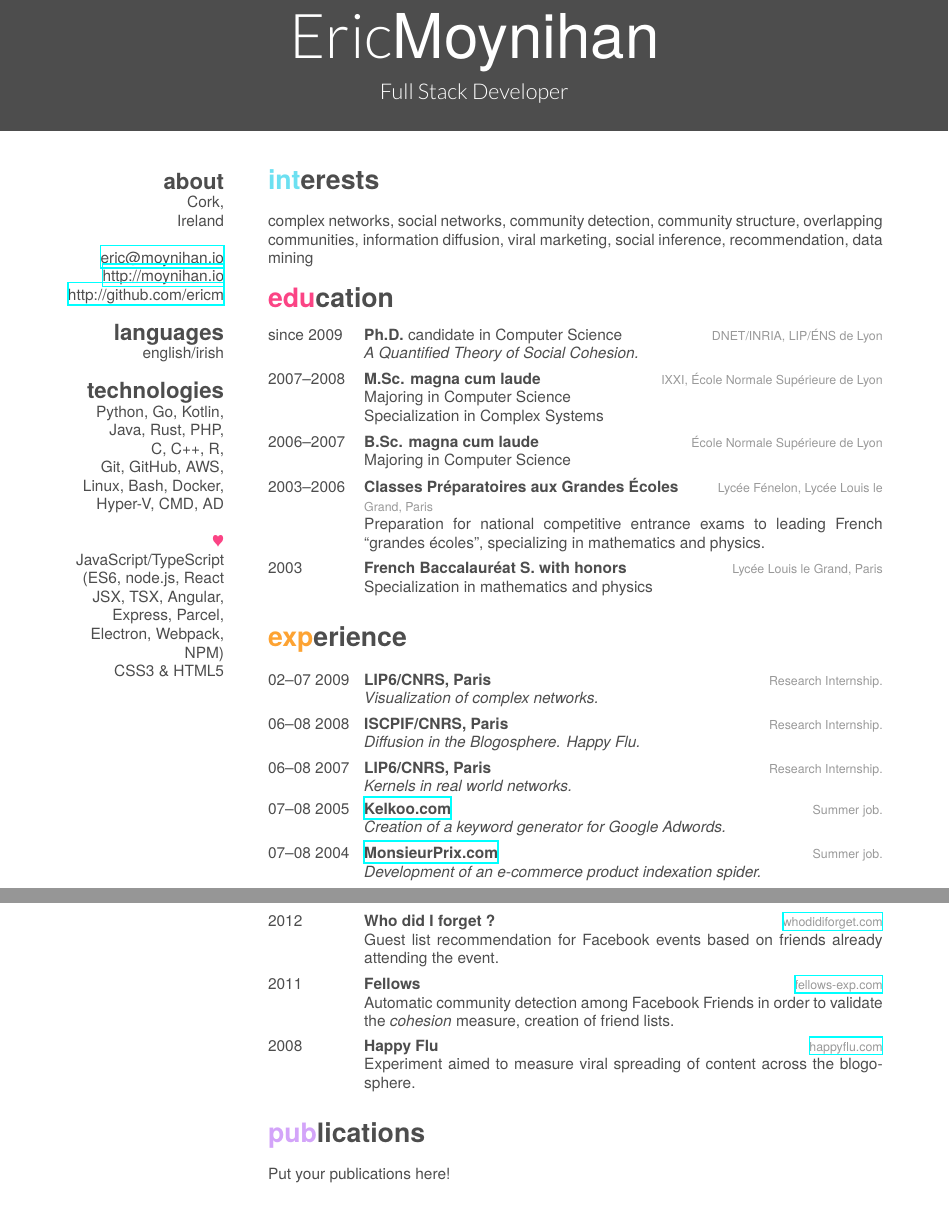
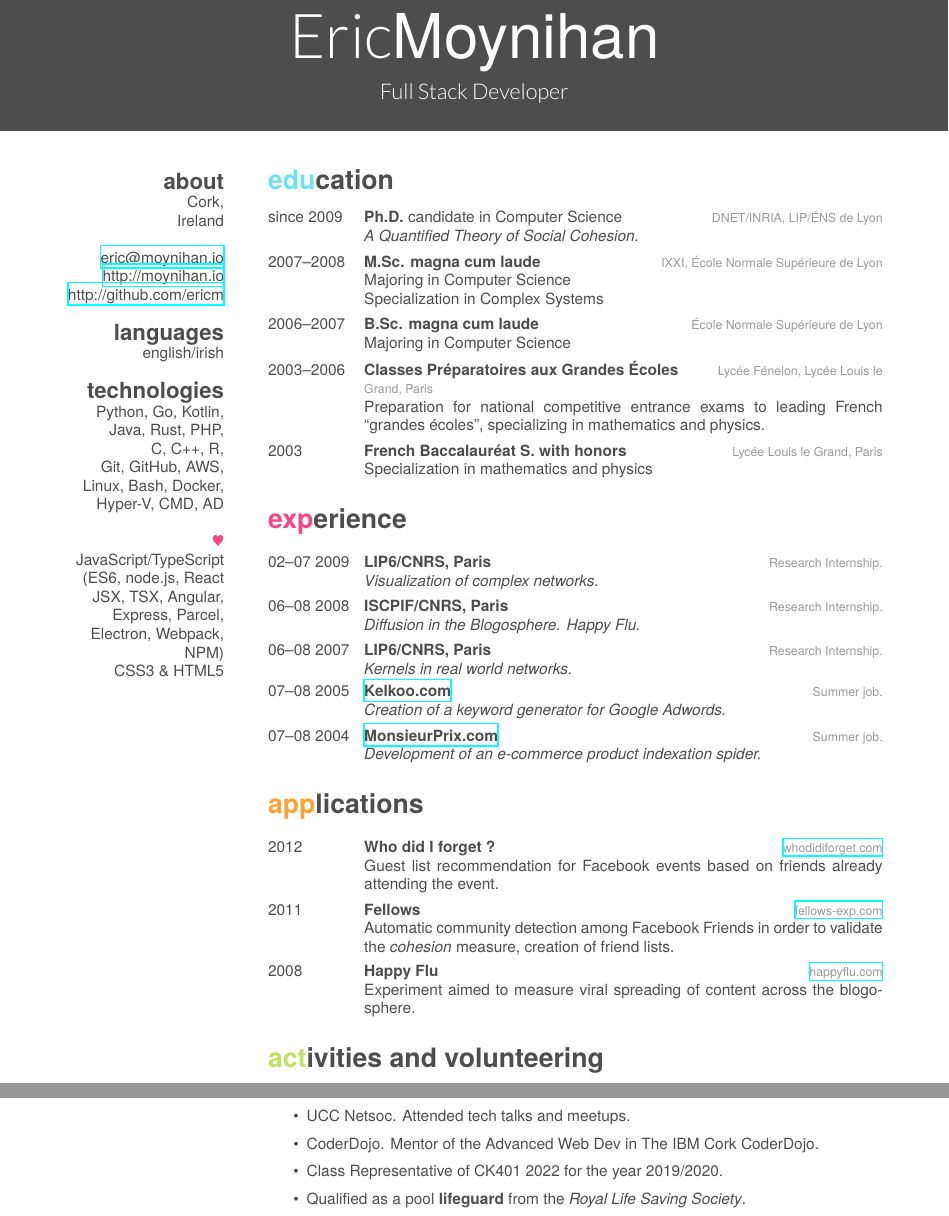
Before and after one commit to ericm/cv, a LaTeX CV (cv.tex): two parts of pages 1 and 2 of 2, joined at a grey line, cut so that both start at the same text. Compiled offline with XeLaTeX; a missing font is replaced by an installed copy or a similar font.

Commit message:
Added activities

```diff
--- a/cv.tex
+++ b/cv.tex
@@ -33,11 +33,7 @@
 
 \end{aside}
 
-\section{interests}
 
-complex networks, social networks, community detection, community structure,
-overlapping communities, information diffusion, viral marketing, social
-inference, recommendation, data mining
 
 \section{education}
 
@@ -120,9 +116,13 @@ inference, recommendation, data mining
     {Experiment aimed to measure viral spreading of content across the blogosphere.}
 \end{entrylist}
 
-\section{publications}
-
-Put your publications here!
+\section{activities and volunteering}
+\begin{itemize}
+    \item UCC Netsoc. Attended tech talks and meetups.
+    \item CoderDojo. Mentor of the Advanced Web Dev in The IBM Cork CoderDojo.
+    \item Class Representative of CK401 2022 for the year 2019/2020.
+    \item Qualified as a pool \textbf{lifeguard} from the \textit{Royal Life Saving Society}.
+\end{itemize}
 
 %%% This piece of code has been commented by Karol Kozioł due to biblatex errors.
 %
```
